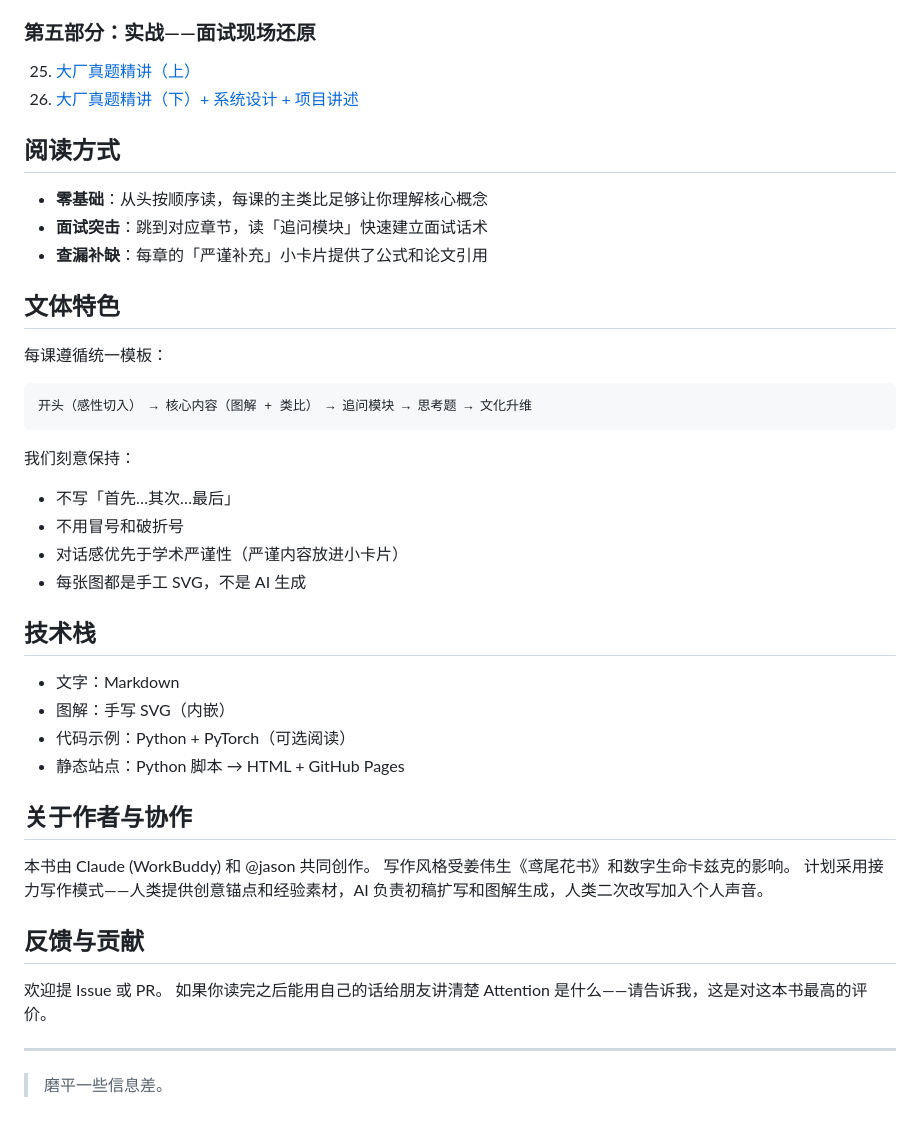
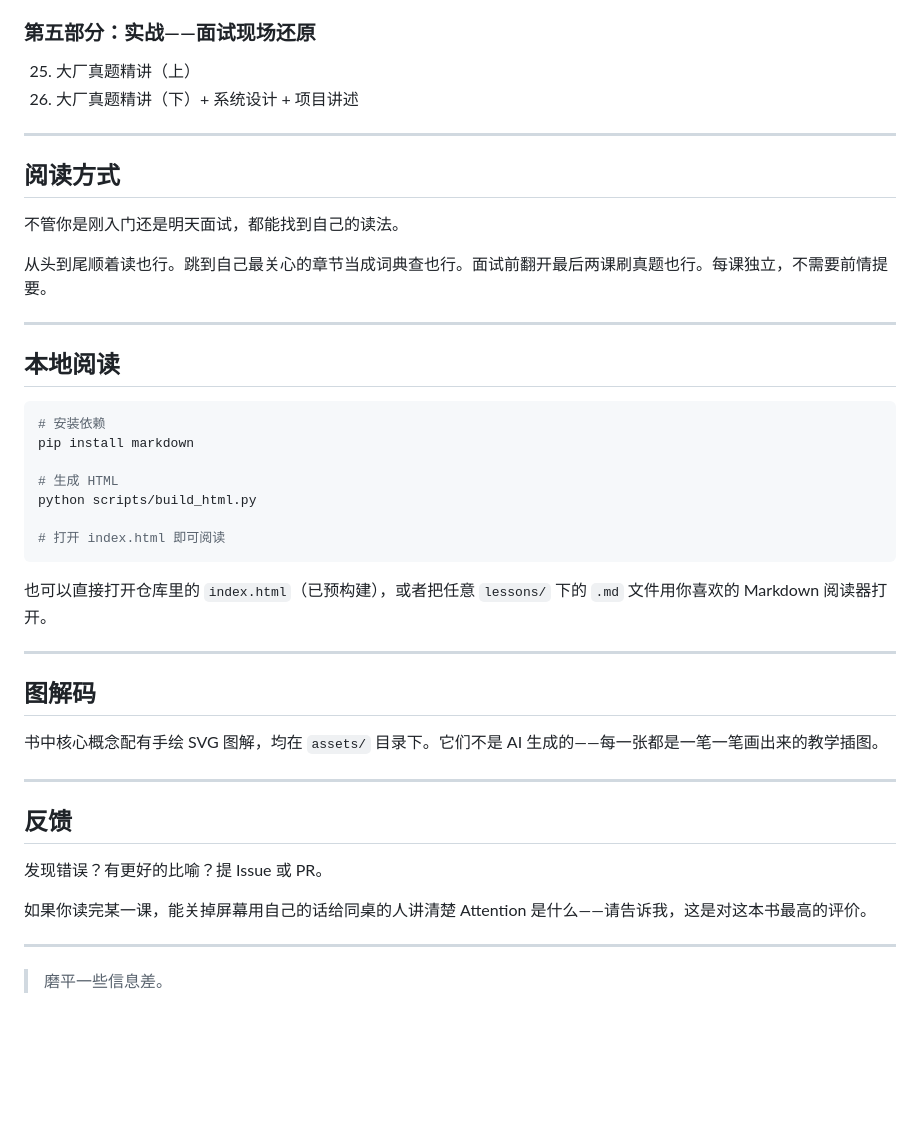
Before and after one commit to mofannomercy0813-ui/ai-llm-made-easy, a Markdown page: README.md, the part around one of its changes. Rendered like a GitHub page; blank space fills up the shorter version.

````diff
--- a/README.md
+++ b/README.md
@@ -64,47 +74,47 @@
 
 ### 第五部分：实战——面试现场还原
 
-25. [大厂真题精讲（上）]()
-26. [大厂真题精讲（下）+ 系统设计 + 项目讲述]()
+25. 大厂真题精讲（上）
+26. 大厂真题精讲（下）+ 系统设计 + 项目讲述
+
+------
 
 ## 阅读方式
 
-- **零基础**：从头按顺序读，每课的主类比足够让你理解核心概念
-- **面试突击**：跳到对应章节，读「追问模块」快速建立面试话术
-- **查漏补缺**：每章的「严谨补充」小卡片提供了公式和论文引用
+不管你是刚入门还是明天面试，都能找到自己的读法。
 
-## 文体特色
+从头到尾顺着读也行。跳到自己最关心的章节当成词典查也行。面试前翻开最后两课刷真题也行。每课独立，不需要前情提要。
 
-每课遵循统一模板：
+------
 
-```
-开头（感性切入） → 核心内容（图解 + 类比） → 追问模块 → 思考题 → 文化升维
+## 本地阅读
+
+```bash
+# 安装依赖
+pip install markdown
+
+# 生成 HTML
+python scripts/build_html.py
+
+# 打开 index.html 即可阅读
 ```
 
-我们刻意保持：
-- 不写「首先…其次…最后」
-- 不用冒号和破折号
-- 对话感优先于学术严谨性（严谨内容放进小卡片）
-- 每张图都是手工 SVG，不是 AI 生成
+也可以直接打开仓库里的 `index.html`（已预构建），或者把任意 `lessons/` 下的 `.md` 文件用你喜欢的 Markdown 阅读器打开。
 
-## 技术栈
+------
 
-- 文字：Markdown
-- 图解：手写 SVG（内嵌）
-- 代码示例：Python + PyTorch（可选阅读）
-- 静态站点：Python 脚本 → HTML + GitHub Pages
+## 图解码
 
-## 关于作者与协作
+书中核心概念配有手绘 SVG 图解，均在 `assets/` 目录下。它们不是 AI 生成的——每一张都是一笔一笔画出来的教学插图。
 
-本书由 Claude (WorkBuddy) 和 @jason 共同创作。
-写作风格受姜伟生《鸢尾花书》和数字生命卡兹克的影响。
-计划采用接力写作模式——人类提供创意锚点和经验素材，AI 负责初稿扩写和图解生成，人类二次改写加入个人声音。
+------
 
-## 反馈与贡献
+## 反馈
 
-欢迎提 Issue 或 PR。
-如果你读完之后能用自己的话给朋友讲清楚 Attention 是什么——请告诉我，这是对这本书最高的评价。
+发现错误？有更好的比喻？提 Issue 或 PR。
 
----
+如果你读完某一课，能关掉屏幕用自己的话给同桌的人讲清楚 Attention 是什么——请告诉我，这是对这本书最高的评价。
+
+------
 
 > 磨平一些信息差。
````
Also changed, not shown: other parts of README.md (+48 -38 lines).
